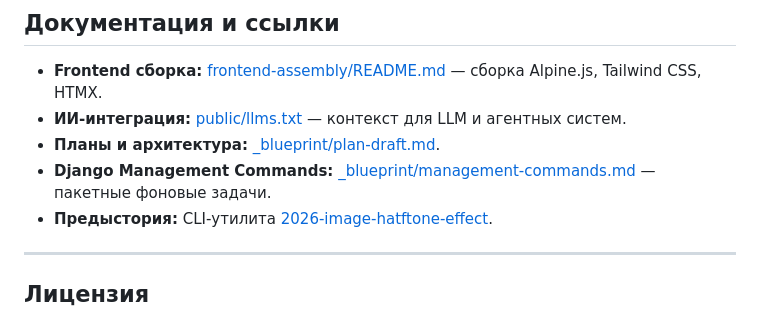
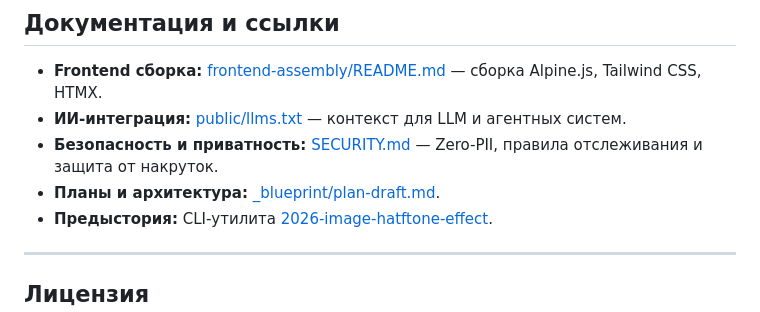
Before and after one commit to erjemin/2026-hypn0-site, a Markdown page: README.md, the part around the change. Drawn GitHub-style.

Commit message:
add: Политика безопасности и конфиденциальности (SECURITY)

```diff
--- a/README.md
+++ b/README.md
@@ -43,8 +43,8 @@
 
 - **Frontend сборка:** [frontend-assembly/README.md](frontend-assembly/README.md) — сборка Alpine.js, Tailwind CSS, HTMX.
 - **ИИ-интеграция:** [public/llms.txt](public/llms.txt) — контекст для LLM и агентных систем.
+- **Безопасность и приватность:** [SECURITY.md](SECURITY.md) — Zero-PII, правила отслеживания и защита от накруток.
 - **Планы и архитектура:** [_blueprint/plan-draft.md](_blueprint/plan-draft.md).
-- **Django Management Commands:** [_blueprint/management-commands.md](_blueprint/management-commands.md) — пакетные фоновые задачи.
 - **Предыстория:** CLI-утилита [2026-image-hatftone-effect](https://git.cube2.ru/erjemin/2026-image-hatftone-effect).
 
 ---
```
Also changed, not shown: SECURITY.md (added, +66 -0 lines).
